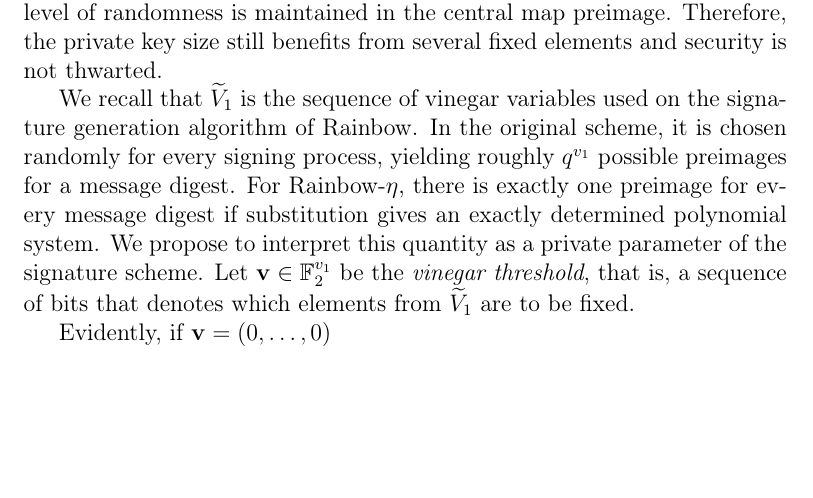
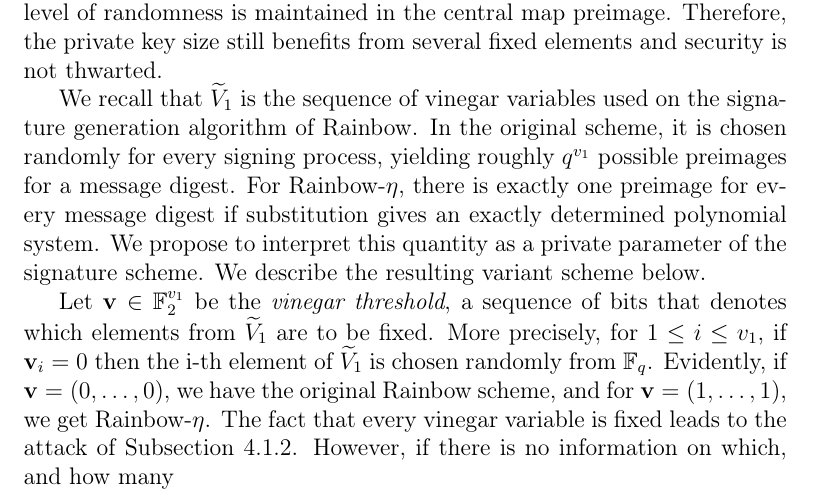
Before and after one commit to zambonin/msc, a LaTeX thesis (main.tex): part of page 56 of 64, cut so that both start at the same text, the shorter picture padded with empty space. Compiled offline with pdfLaTeX.

Commit message:
overleaf_to_git: update main.tex from r13721 to r13746

```diff
--- a/main.tex
+++ b/main.tex
@@ -1361,9 +1361,9 @@ If the attacker collects signatures from multiple signers but cannot classify th
 
 It is clear from Subsection~\ref{subsec:mount} that some effort is needed to perform the attack of Subsection~\ref{subsec:etaks} in practice. However, the existence of such a mathematical method presents a concrete advantage for an attacker to obtain an equivalent key from a well-targeted entity. We attempt to subside this behaviour by extending our original proposal in the form of a configuration parameter to control which vinegar variables are fixed. In the following, we discuss the probabilities associated with performing our attack if some level of randomness is maintained in the central map preimage. Therefore, the private key size still benefits from several fixed elements and security is not thwarted.
 
-We recall that $\widetilde{V}_{1}$ is the sequence of vinegar variables used on the signature generation algorithm of Rainbow. In the original scheme, it is chosen randomly for every signing process, yielding roughly $q^{v_{1}}$ possible preimages for a message digest. For Rainbow-$\eta$, there is exactly one preimage for every message digest if substitution gives an exactly determined polynomial system. We propose to interpret this quantity as a private parameter of the signature scheme. Let $\mathbf{v} \in \mathbb{F}_{2}^{v_{1}}$ be the \emph{vinegar threshold}, that is, a sequence of bits that denotes which elements from $\widetilde{V}_{1}$ are to be fixed.
+We recall that $\widetilde{V}_{1}$ is the sequence of vinegar variables used on the signature generation algorithm of Rainbow. In the original scheme, it is chosen randomly for every signing process, yielding roughly $q^{v_{1}}$ possible preimages for a message digest. For Rainbow-$\eta$, there is exactly one preimage for every message digest if substitution gives an exactly determined polynomial system. We propose to interpret this quantity as a private parameter of the signature scheme. We describe the resulting variant scheme below.
 
-Evidently, if $\mathbf{v} = (0, \dots, 0)$
+Let $\mathbf{v} \in \mathbb{F}_{2}^{v_{1}}$ be the \emph{vinegar threshold}, a sequence of bits that denotes which elements from $\widetilde{V}_{1}$ are to be fixed. More precisely, for $1 \leq i \leq v_{1}$, if $\mathbf{v}_{i} = 0$ then the i-th element of $\widetilde{V}_{1}$ is chosen randomly from $\mathbb{F}_{q}$. Evidently, if $\mathbf{v} = (0, \dots, 0)$, we have the original Rainbow scheme, and for $\mathbf{v} = (1, \dots, 1)$, we get Rainbow-$\eta$. The fact that every vinegar variable is fixed leads to the attack of Subsection~\ref{subsec:etaks}. However, if there is no information on which, and how many
 
 % Further, it is yet unclear if fixing a subset of the vinegar variables leads to a clearer tradeoff between private key size and security. It appears that partially fixing vinegar variables leads to a reasonable tradeoff, since for a large enough finite field and amount of random vinegar variables, the probability of obtaining vectors in the oil subspace is negligible.
 
```
